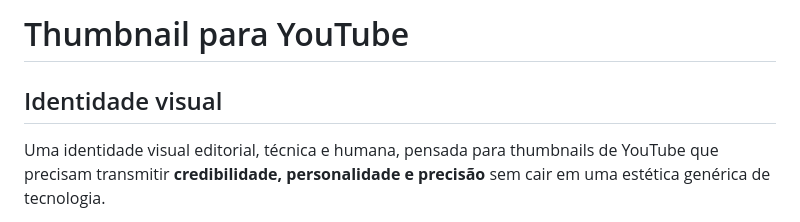
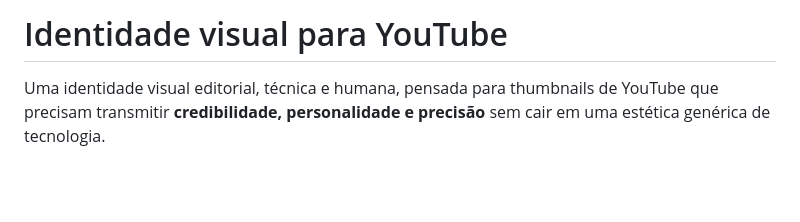
Before and after one commit to horadoqa/horadoqa-thumbnail, a Markdown page: README.md, the part around the change. Rendered like a GitHub page; blank space fills up the shorter version.

Commit message:
fix: Modificando o título do projeto

```diff
--- a/README.md
+++ b/README.md
@@ -1,6 +1,4 @@
-# Thumbnail para YouTube
-
-## Identidade visual
+# Identidade visual para YouTube
 
 Uma identidade visual editorial, técnica e humana, pensada para thumbnails de YouTube que precisam transmitir **credibilidade, personalidade e precisão** sem cair em uma estética genérica de tecnologia.
 
```
